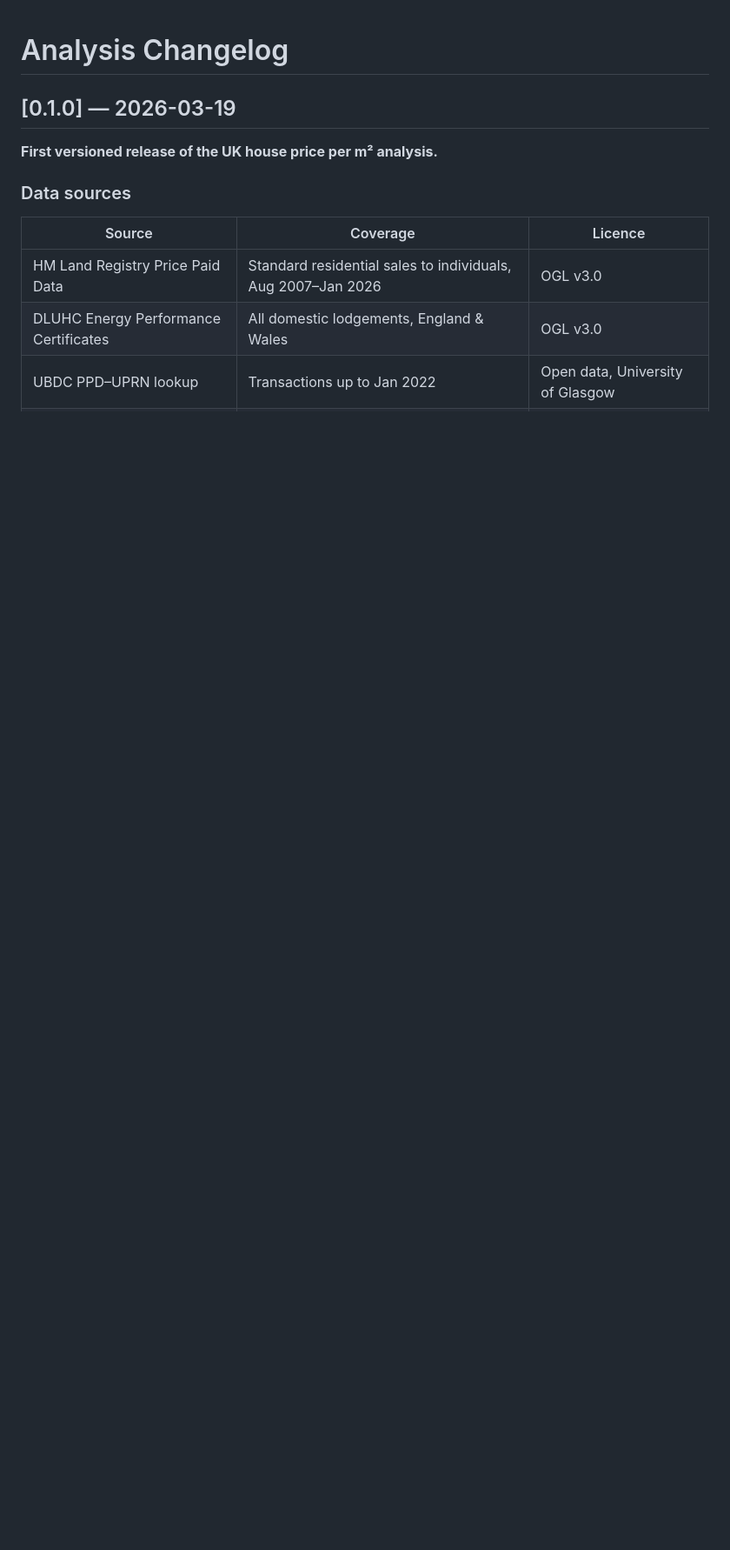
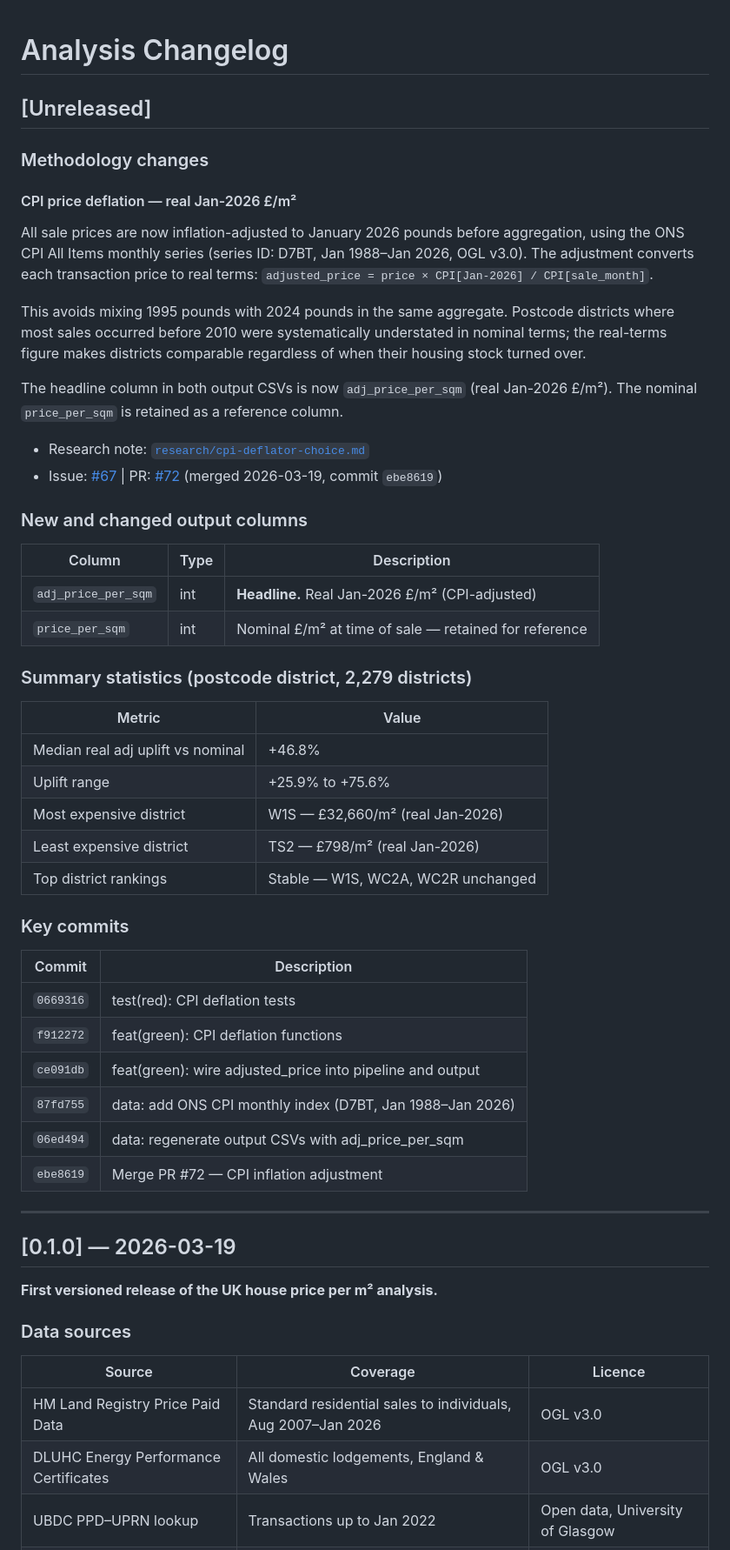
Before and after one commit to huwd/houseprices, a Markdown page: output/CHANGELOG.md, the part around the change. Shown at 87% size. Rendered like a GitHub page; blank space fills up the shorter version.

Commit message:
docs: add [Unreleased] CHANGELOG entry for CPI deflation
Documents the adj_price_per_sqm methodology change (PR #72) above the
existing 0.1.0 entry. Includes new/changed column schema, empirical
uplift stats, and key commit references.

Part of release prep for issue #73.

```diff
--- a/output/CHANGELOG.md
+++ b/output/CHANGELOG.md
@@ -1,4 +1,57 @@
 # Analysis Changelog
+
+## [Unreleased]
+
+### Methodology changes
+
+#### CPI price deflation — real Jan-2026 £/m²
+
+All sale prices are now inflation-adjusted to January 2026 pounds before
+aggregation, using the ONS CPI All Items monthly series (series ID: D7BT,
+Jan 1988–Jan 2026, OGL v3.0). The adjustment converts each transaction price
+to real terms: `adjusted_price = price × CPI[Jan-2026] / CPI[sale_month]`.
+
+This avoids mixing 1995 pounds with 2024 pounds in the same aggregate.
+Postcode districts where most sales occurred before 2010 were systematically
+understated in nominal terms; the real-terms figure makes districts comparable
+regardless of when their housing stock turned over.
+
+The headline column in both output CSVs is now `adj_price_per_sqm`
+(real Jan-2026 £/m²). The nominal `price_per_sqm` is retained as a reference
+column.
+
+- Research note: [`research/cpi-deflator-choice.md`](../research/cpi-deflator-choice.md)
+- Issue: [#67](https://github.com/huwd/houseprices/issues/67) | PR: [#72](https://github.com/huwd/houseprices/pull/72) (merged 2026-03-19, commit `ebe8619`)
+
+### New and changed output columns
+
+| Column | Type | Description |
+|--------|------|-------------|
+| `adj_price_per_sqm` | int | **Headline.** Real Jan-2026 £/m² (CPI-adjusted) |
+| `price_per_sqm` | int | Nominal £/m² at time of sale — retained for reference |
+
+### Summary statistics (postcode district, 2,279 districts)
+
+| Metric | Value |
+|--------|-------|
+| Median real adj uplift vs nominal | +46.8% |
+| Uplift range | +25.9% to +75.6% |
+| Most expensive district | W1S — £32,660/m² (real Jan-2026) |
+| Least expensive district | TS2 — £798/m² (real Jan-2026) |
+| Top district rankings | Stable — W1S, WC2A, WC2R unchanged |
+
+### Key commits
+
+| Commit | Description |
+|--------|-------------|
+| `0669316` | test(red): CPI deflation tests |
+| `f912272` | feat(green): CPI deflation functions |
+| `ce091db` | feat(green): wire adjusted_price into pipeline and output |
+| `87fd755` | data: add ONS CPI monthly index (D7BT, Jan 1988–Jan 2026) |
+| `06ed494` | data: regenerate output CSVs with adj_price_per_sqm |
+| `ebe8619` | Merge PR #72 — CPI inflation adjustment |
+
+---
 
 ## [0.1.0] — 2026-03-19
 
```
